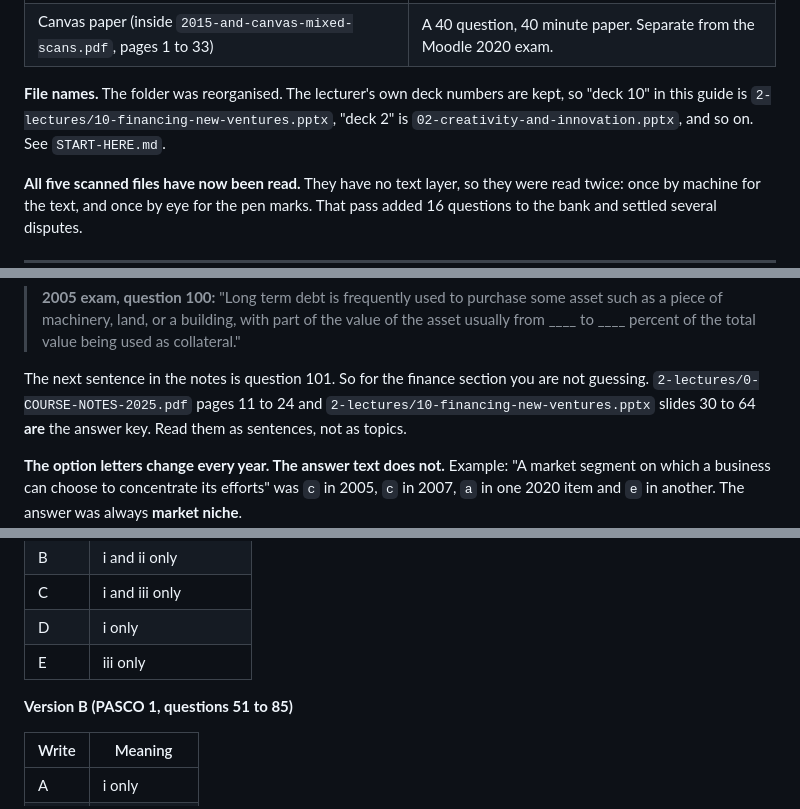
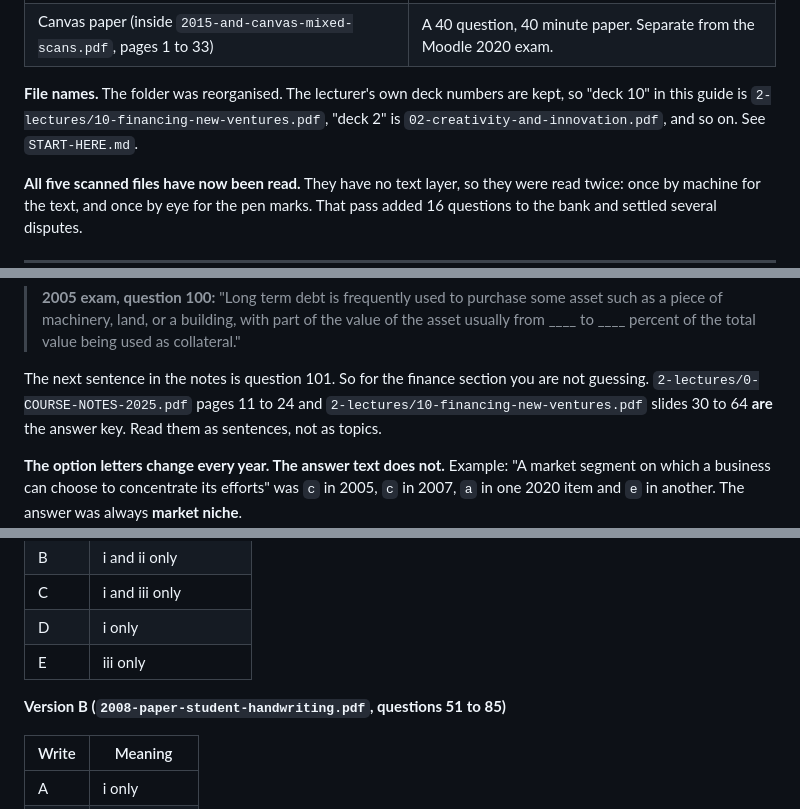
Before and after one commit to winnerman-gc/bank, a Markdown page: me492/ME492-Study-Guide.md, 3 parts joined by grey strips. GitHub-like rendering.

```diff
--- a/me492/ME492-Study-Guide.md
+++ b/me492/ME492-Study-Guide.md
@@ -19,8 +19,8 @@ Built from the past papers and the lecture slides.
 | Canvas paper (inside `2015-and-canvas-mixed-scans.pdf`, pages 1 to 33) | A 40 question, 40 minute paper. Separate from the Moodle 2020 exam. |
 
 **File names.** The folder was reorganised. The lecturer's own deck numbers are
-kept, so "deck 10" in this guide is `2-lectures/10-financing-new-ventures.pptx`,
-"deck 2" is `02-creativity-and-innovation.pptx`, and so on. See `START-HERE.md`.
+kept, so "deck 10" in this guide is `2-lectures/10-financing-new-ventures.pdf`,
+"deck 2" is `02-creativity-and-innovation.pdf`, and so on. See `START-HERE.md`.
 
 **All five scanned files have now been read.** They have no text layer, so they
 were read twice: once by machine for the text, and once by eye for the pen
@@ -49,7 +49,7 @@ questions belong to a group that appears more than once. Of the 2008 paper,
 
 The next sentence in the notes is question 101. So for the finance section you
 are not guessing. `2-lectures/0-COURSE-NOTES-2025.pdf` pages 11 to 24 and
-`2-lectures/10-financing-new-ventures.pptx` slides 30 to 64
+`2-lectures/10-financing-new-ventures.pdf` slides 30 to 64
 **are** the answer key. Read them as sentences, not as topics.
 
 **The option letters change every year. The answer text does not.**
@@ -94,7 +94,7 @@ Grading: continuous assessment 30 %, end of semester examination 70 %.
 | D | i only |
 | E | iii only |
 
-**Version B (PASCO 1, questions 51 to 85)**
+**Version B (`2008-paper-student-handwriting.pdf`, questions 51 to 85)**
 
 | Write | Meaning |
 |---|---|
```
Also changed, not shown: me492/AUDIT-against-source-papers.md (+2 -2 lines), me492/README.md (+5 -5 lines).
